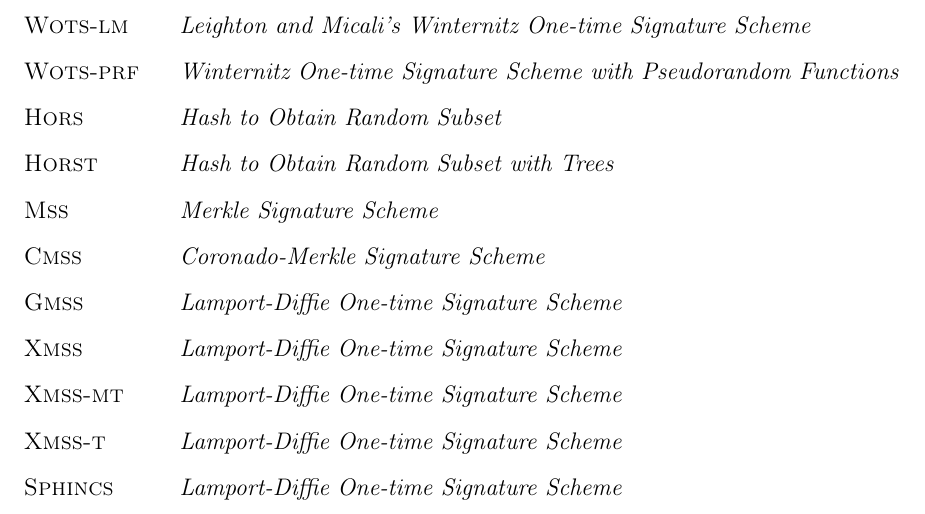
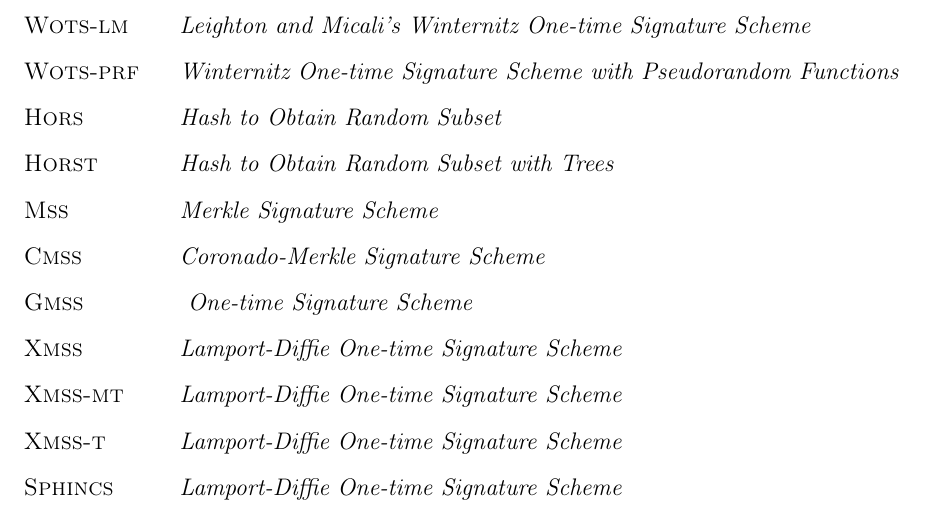
Before and after one commit to zambonin/bsc, a LaTeX document (bsc.tex): part of page 6 of 42, cut so that both start at the same text. Compiled offline with pdfLaTeX.

Commit message:
sharelatex: update bsc.tex from r32146 to r32147

```diff
--- a/bsc.tex
+++ b/bsc.tex
@@ -95,7 +95,7 @@ generation or verification.
     \item[\textsc{Horst}]  \emph{Hash to Obtain Random Subset with Trees}
     \item[\textsc{Mss}]  \emph{Merkle Signature Scheme}
     \item[\textsc{Cmss}]  \emph{Coronado-Merkle Signature Scheme}
-    \item[\textsc{Gmss}]  \emph{Lamport-Diffie One-time Signature Scheme}
+    \item[\textsc{Gmss}]  \emph{ One-time Signature Scheme}
     \item[\textsc{Xmss}]  \emph{Lamport-Diffie One-time Signature Scheme}
     \item[\textsc{Xmss-mt}]  \emph{Lamport-Diffie One-time Signature Scheme}
     \item[\textsc{Xmss-t}]  \emph{Lamport-Diffie One-time Signature Scheme}
```
